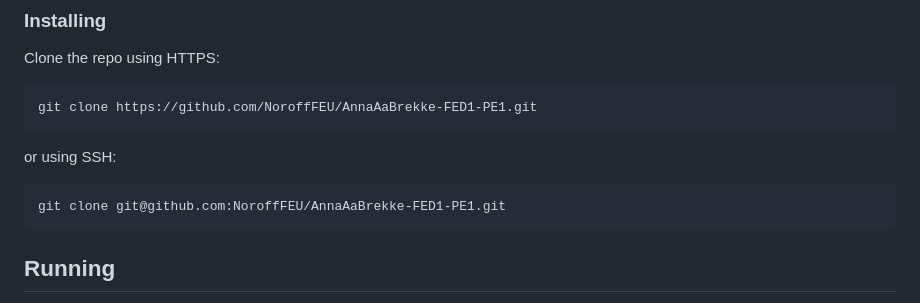
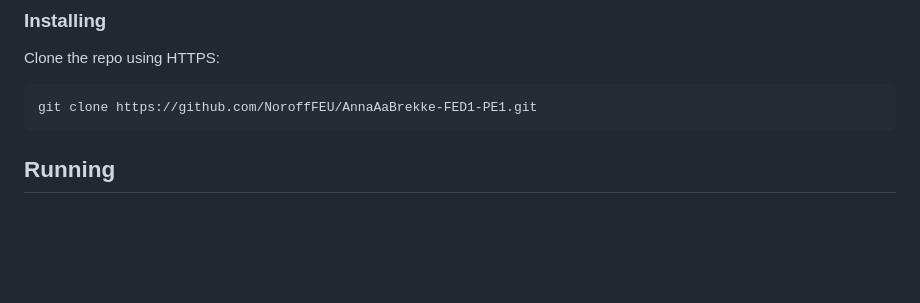
Before and after one commit to NoroffFEU/AnnaAaBrekke-FED1-PE1, a Markdown page: README.md, the part around the change. Drawn GitHub-style; blank space fills up the shorter version.

````diff
--- a/README.md
+++ b/README.md
@@ -34,10 +34,6 @@ Clone the repo using HTTPS:
 ```bash
 git clone https://github.com/NoroffFEU/AnnaAaBrekke-FED1-PE1.git
 ```
-or using SSH:
-```bash
-git clone git@github.com:NoroffFEU/AnnaAaBrekke-FED1-PE1.git
-```
 
 ## Running
 To view the project, you can access the following pages directly:
````
